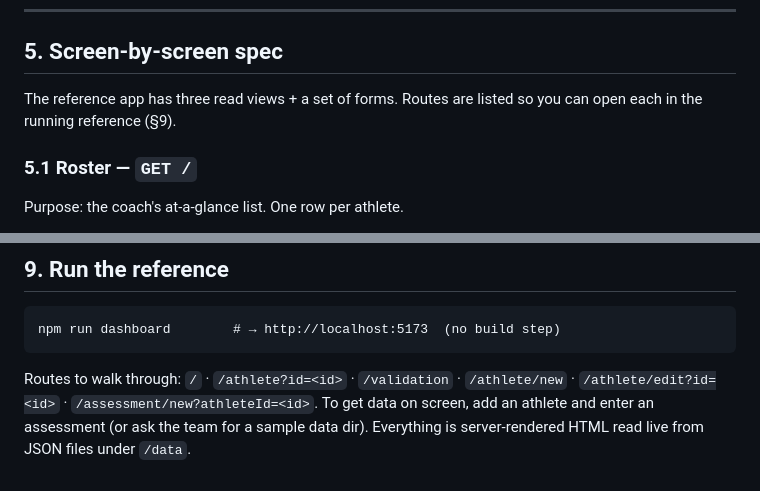
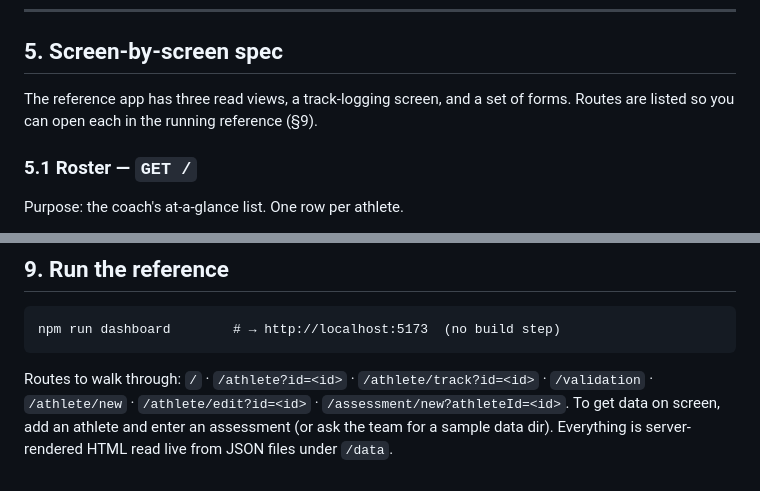
Before and after one commit to dgoodly/youth-coaching-command-center, a Markdown page: DESIGNER_HANDOFF.md, 2 parts joined by grey strips. GitHub-like rendering.

````diff
--- a/DESIGNER_HANDOFF.md
+++ b/DESIGNER_HANDOFF.md
@@ -82,8 +82,8 @@ These are behavioral requirements, not styling. Any redesign must preserve them:
 
 ## 5. Screen-by-screen spec
 
-The reference app has three read views + a set of forms. Routes are listed so you can open each in the
-running reference (§9).
+The reference app has three read views, a track-logging screen, and a set of forms. Routes are listed
+so you can open each in the running reference (§9).
 
 ### 5.1 Roster — `GET /`
 Purpose: the coach's at-a-glance list. One row per athlete.
@@ -211,7 +286,7 @@ Type: `14px/1.5 ui-sans-serif, system-ui`. Radii: 5px badges · 8px inputs/butto
 ```
 npm run dashboard        # → http://localhost:5173  (no build step)
 ```
-Routes to walk through: `/` · `/athlete?id=<id>` · `/validation` · `/athlete/new` ·
-`/athlete/edit?id=<id>` · `/assessment/new?athleteId=<id>`. To get data on screen, add an athlete and
+Routes to walk through: `/` · `/athlete?id=<id>` · `/athlete/track?id=<id>` · `/validation` ·
+`/athlete/new` · `/athlete/edit?id=<id>` · `/assessment/new?athleteId=<id>`. To get data on screen, add an athlete and
 enter an assessment (or ask the team for a sample data dir). Everything is server-rendered HTML read
 live from JSON files under `/data`.
````
Also changed, not shown: other parts of DESIGNER_HANDOFF.md (+100 -25 lines).
